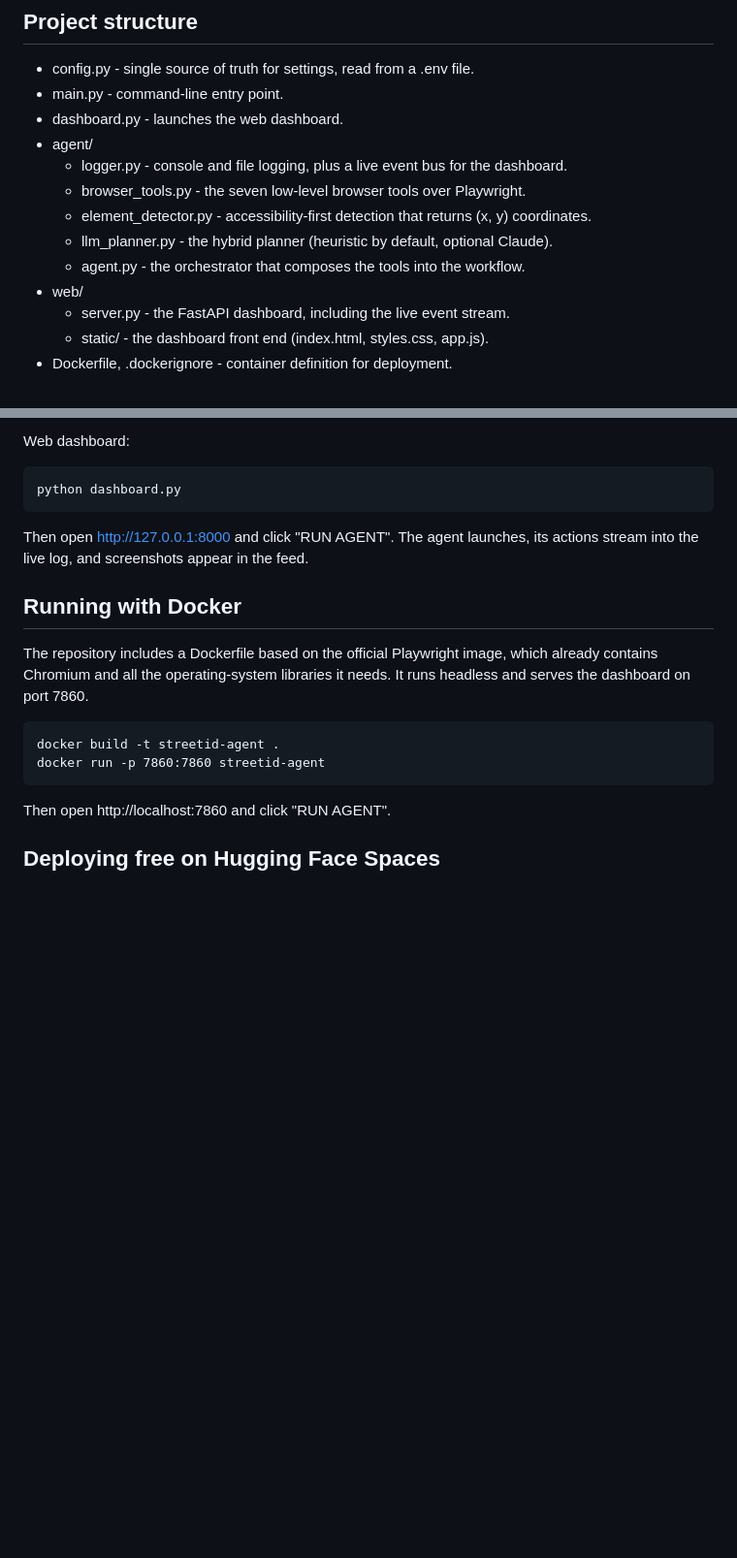
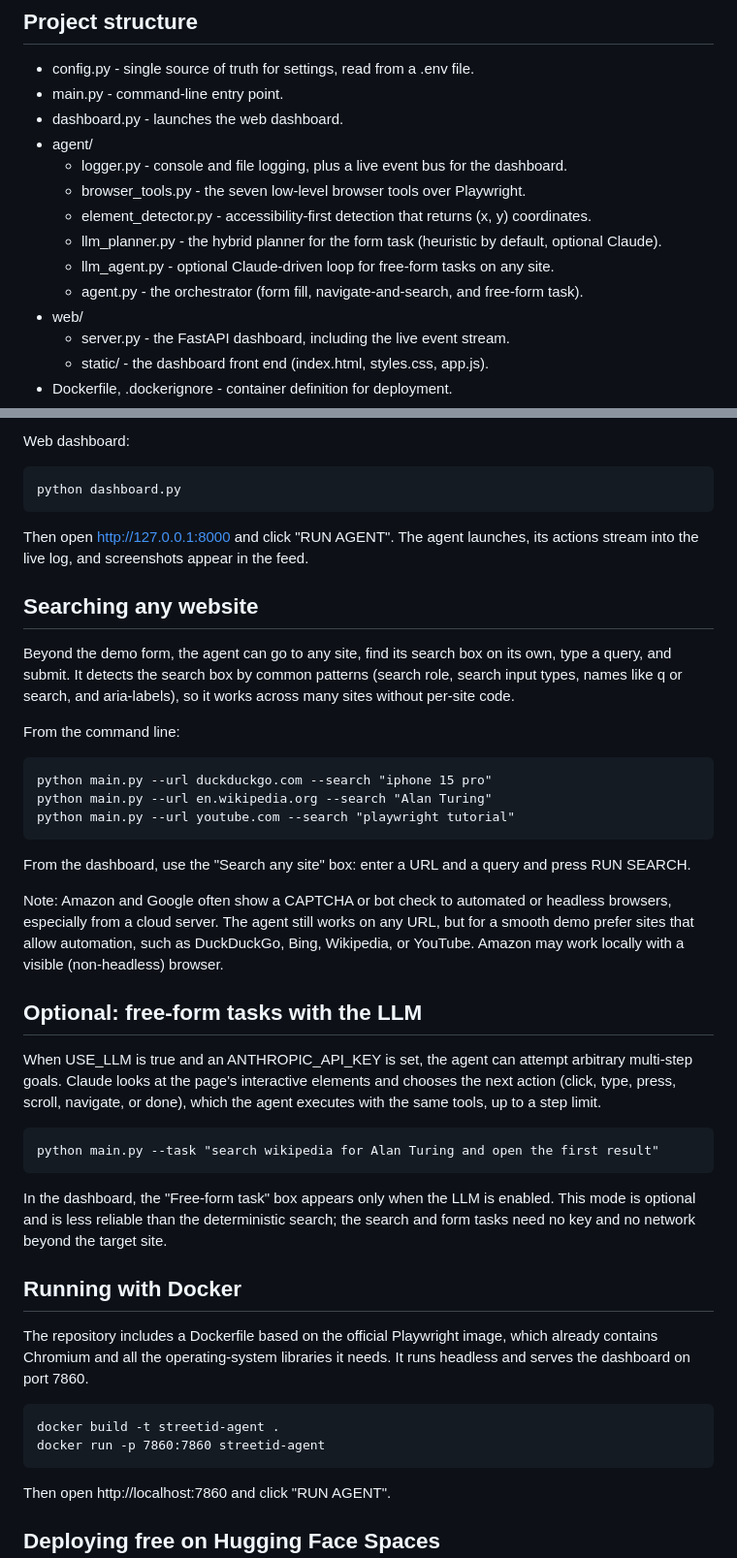
Before and after one commit to dobbydobap/AutomationAgent, a Markdown page: README.md, 2 parts joined by grey strips. Shown at 97% size. Rendered like a GitHub page; blank space fills up the shorter version.

Commit message:
docs: document navigate-and-search and free-form task modes

```diff
--- a/README.md
+++ b/README.md
@@ -54,8 +54,9 @@ by default.
   - logger.py - console and file logging, plus a live event bus for the dashboard.
   - browser_tools.py - the seven low-level browser tools over Playwright.
   - element_detector.py - accessibility-first detection that returns (x, y) coordinates.
-  - llm_planner.py - the hybrid planner (heuristic by default, optional Claude).
-  - agent.py - the orchestrator that composes the tools into the workflow.
+  - llm_planner.py - the hybrid planner for the form task (heuristic by default, optional Claude).
+  - llm_agent.py - optional Claude-driven loop for free-form tasks on any site.
+  - agent.py - the orchestrator (form fill, navigate-and-search, and free-form task).
 - web/
   - server.py - the FastAPI dashboard, including the live event stream.
   - static/ - the dashboard front end (index.html, styles.css, app.js).
@@ -116,6 +117,41 @@ Web dashboard:
 Then open http://127.0.0.1:8000 and click "RUN AGENT". The agent launches, its
 actions stream into the live log, and screenshots appear in the feed.
 
+## Searching any website
+
+Beyond the demo form, the agent can go to any site, find its search box on its
+own, type a query, and submit. It detects the search box by common patterns
+(search role, search input types, names like q or search, and aria-labels), so it
+works across many sites without per-site code.
+
+From the command line:
+
+    python main.py --url duckduckgo.com --search "iphone 15 pro"
+    python main.py --url en.wikipedia.org --search "Alan Turing"
+    python main.py --url youtube.com --search "playwright tutorial"
+
+From the dashboard, use the "Search any site" box: enter a URL and a query and
+press RUN SEARCH.
+
+Note: Amazon and Google often show a CAPTCHA or bot check to automated or
+headless browsers, especially from a cloud server. The agent still works on any
+URL, but for a smooth demo prefer sites that allow automation, such as
+DuckDuckGo, Bing, Wikipedia, or YouTube. Amazon may work locally with a visible
+(non-headless) browser.
+
+## Optional: free-form tasks with the LLM
+
+When USE_LLM is true and an ANTHROPIC_API_KEY is set, the agent can attempt
+arbitrary multi-step goals. Claude looks at the page's interactive elements and
+chooses the next action (click, type, press, scroll, navigate, or done), which
+the agent executes with the same tools, up to a step limit.
+
+    python main.py --task "search wikipedia for Alan Turing and open the first result"
+
+In the dashboard, the "Free-form task" box appears only when the LLM is enabled.
+This mode is optional and is less reliable than the deterministic search; the
+search and form tasks need no key and no network beyond the target site.
+
 ## Running with Docker
 
 The repository includes a Dockerfile based on the official Playwright image,
```
Also changed, not shown: other parts of README.md (+4 -1 lines), PROJECT_REPORT.md (+31 -11 lines).
